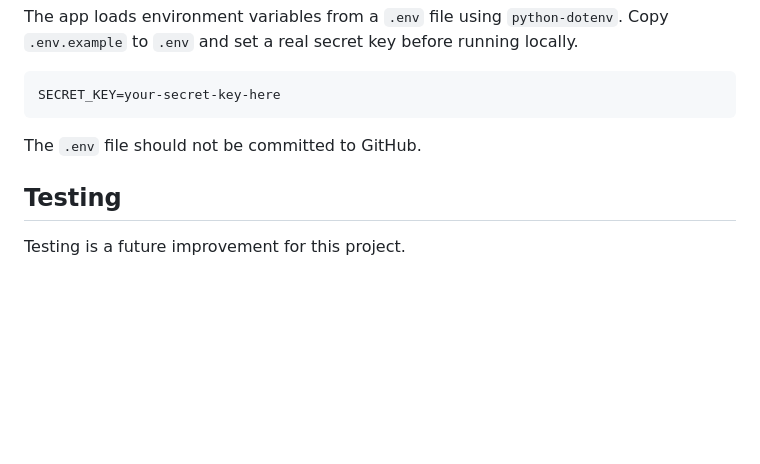
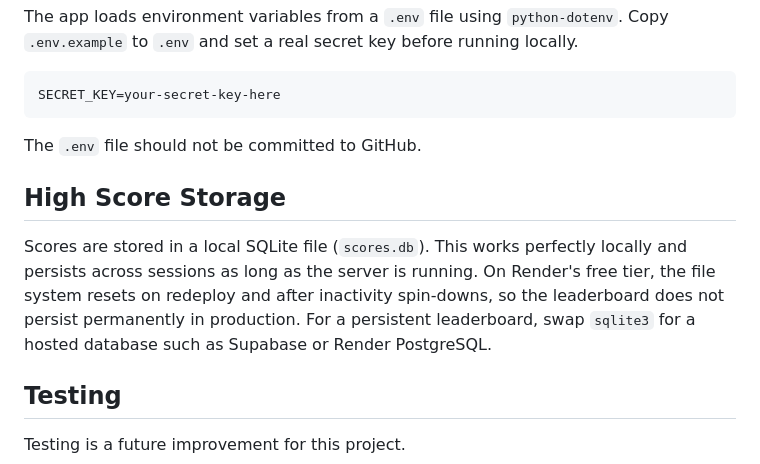
Before and after one commit to Meditationzencode/nature-quiz, a Markdown page: README.md, the part around the change. GitHub-like rendering; blank space fills up the shorter version.

Commit message:
Document scores.db persistence limitation in README
Co-Authored-By: Claude Sonnet 4.6 <noreply@anthropic.com>

```diff
--- a/README.md
+++ b/README.md
@@ -175,6 +175,10 @@ SECRET_KEY=your-secret-key-here
 
 The `.env` file should not be committed to GitHub.
 
+## High Score Storage
+
+Scores are stored in a local SQLite file (`scores.db`). This works perfectly locally and persists across sessions as long as the server is running. On Render's free tier, the file system resets on redeploy and after inactivity spin-downs, so the leaderboard does not persist permanently in production. For a persistent leaderboard, swap `sqlite3` for a hosted database such as Supabase or Render PostgreSQL.
+
 ## Testing
 
 Testing is a future improvement for this project.
```
